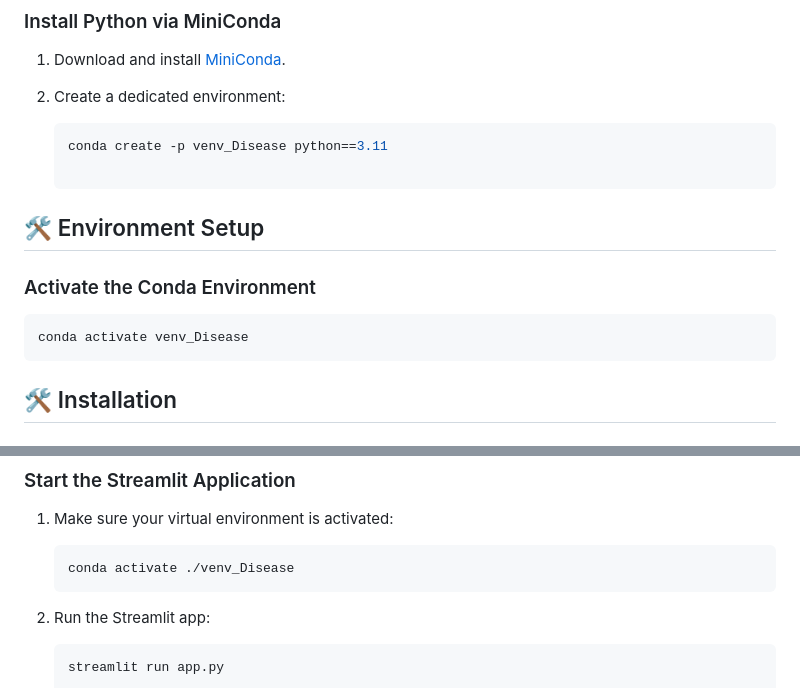
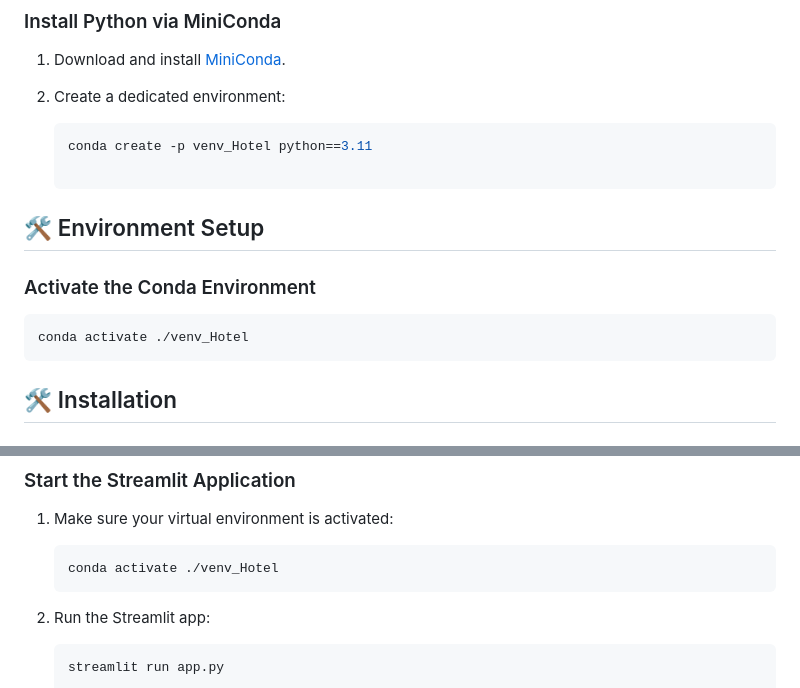
Before and after one commit to AliAhmedML/Hotel_Booking_Demand, a Markdown page: README.md, 2 parts joined by grey strips. Drawn GitHub-style.

````diff
--- a/README.md
+++ b/README.md
@@ -25,14 +25,14 @@ This project implements a **hotel booking demand prediction system** using machi
 2. Create a dedicated environment:
 
    ```bash
-   conda create -p venv_Disease python==3.11
+   conda create -p venv_Hotel python==3.11
 
 ## 🛠️ Environment Setup
 
 ### Activate the Conda Environment
 
 ```bash
-conda activate venv_Disease
+conda activate ./venv_Hotel
 ```
 
 ## 🛠️ Installation
@@ -154,7 +154,7 @@ Download and install [CUDA Toolkit 12.5.0](https://developer.nvidia.com/cuda-12-
 1. Make sure your virtual environment is activated:
 
    ```bash
-   conda activate ./venv_Disease
+   conda activate ./venv_Hotel
 2. Run the Streamlit app:
 
    ```bash
````
